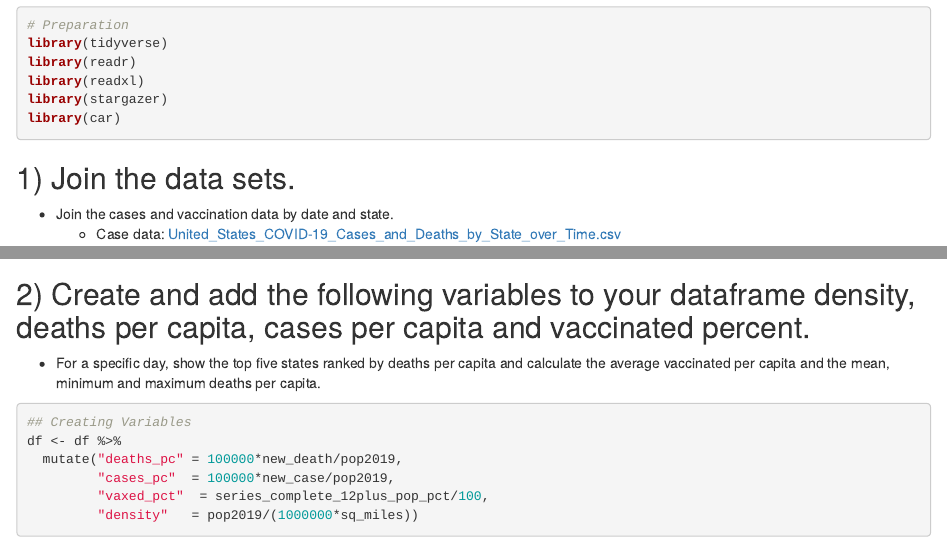
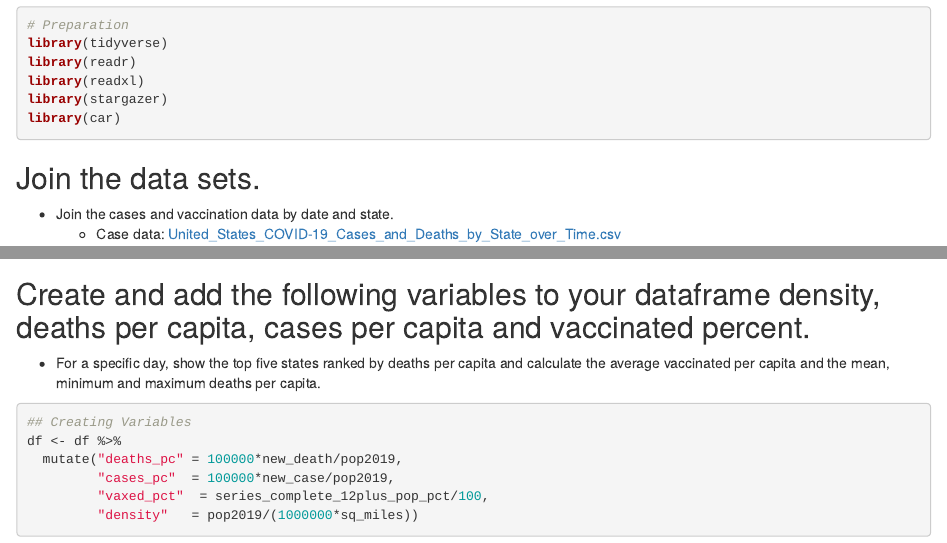
Before and after one commit to BenjaminFReese/quant2, an R Markdown document (index.Rmd): the page in a window 1100 px wide, from 470 px down, and a second part further down, joined at a grey line. Rendered offline with R 4.5, knitr and Pandoc, with nearby package versions; some code elsewhere in the file could not run offline; column names are cleaned by a stand-in for the janitor package.

Commit message:
removing numbers

````diff
--- a/index.Rmd
+++ b/index.Rmd
@@ -34,7 +34,7 @@ library(stargazer)
 library(car)
 ```
 
-## 1) Join the data sets.
+## Join the data sets.
 - Join the cases and vaccination data by date and state.
     - Case data: [United_States_COVID-19_Cases_and_Deaths_by_State_over_Time.csv](# https://data.cdc.gov/Case-Surveillance/United-States-COVID-19-Cases-and-Deaths-by-State-o/9mfq-cb36)
 
@@ -74,7 +74,7 @@ count(tibble(unique(df$state)))
 ```
 
 
-## 2) Create and add the following variables to your dataframe density, deaths per capita, cases per capita and vaccinated percent.
+## Create and add the following variables to your dataframe density, deaths per capita, cases per capita and vaccinated percent.
 
 - For a specific day, show the top five states ranked by deaths per capita and calculate the average vaccinated per capita and the mean, minimum and maximum deaths per capita.
 
````
Also changed, not shown: index.html, lab-i-tidyverse-ols-review.html, search_index.json, index.Rmd (4 more changed lines).
